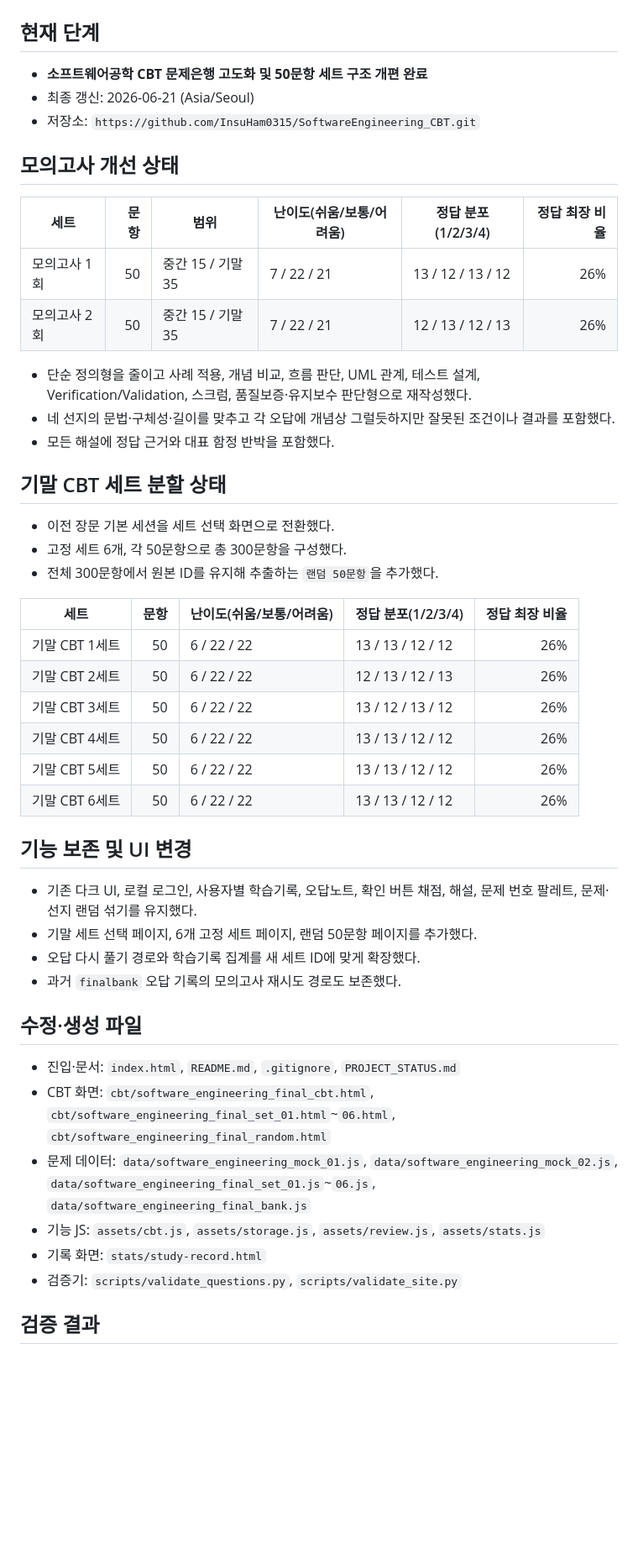
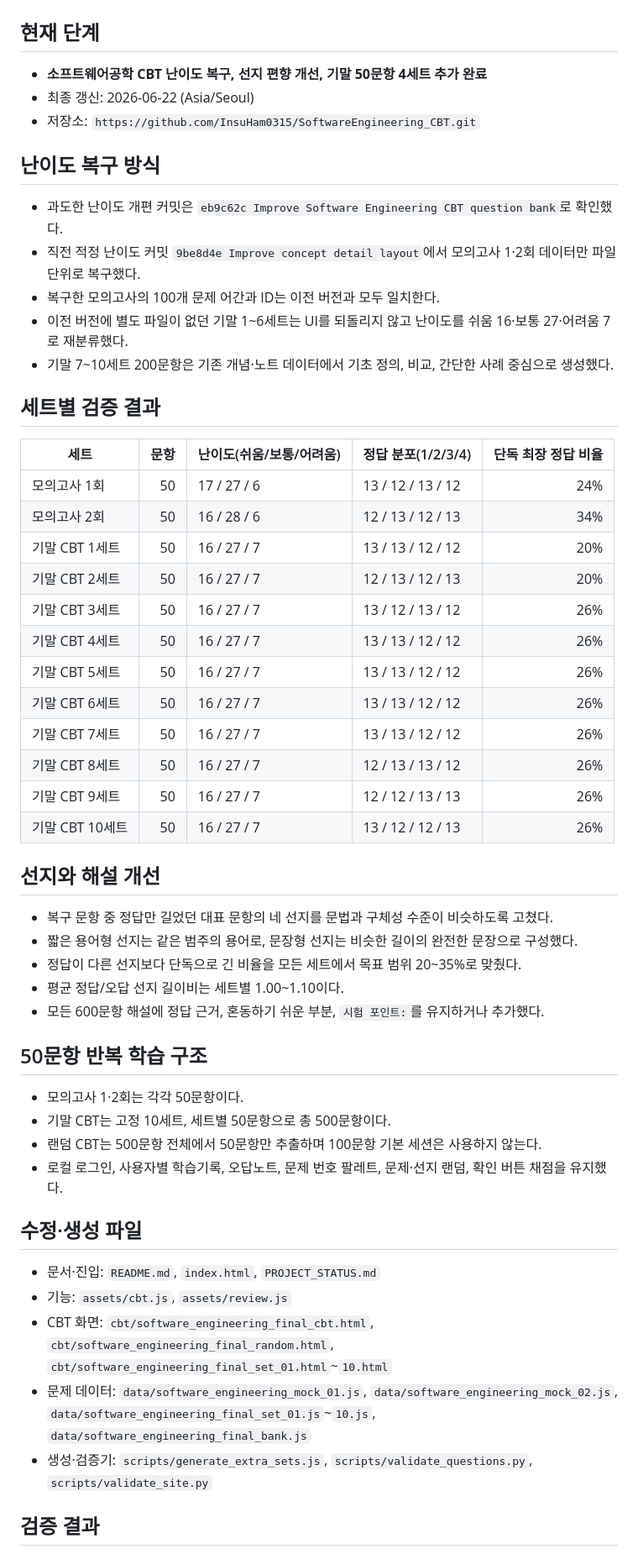
Before and after one commit to InsuHam0315/SoftwareEngineering_CBT, a Markdown page: PROJECT_STATUS.md, the part around one of its changes. Shown at 84% size. Drawn GitHub-style; blank space fills up the shorter version.

Commit message:
Update project status after CBT difficulty restoration

```diff
--- a/PROJECT_STATUS.md
+++ b/PROJECT_STATUS.md
@@ -1,47 +1,52 @@
 # PROJECT_STATUS
 
 ## 현재 단계
-- **소프트웨어공학 CBT 문제은행 고도화 및 50문항 세트 구조 개편 완료**
-- 최종 갱신: 2026-06-21 (Asia/Seoul)
+- **소프트웨어공학 CBT 난이도 복구, 선지 편향 개선, 기말 50문항 4세트 추가 완료**
+- 최종 갱신: 2026-06-22 (Asia/Seoul)
 - 저장소: `https://github.com/InsuHam0315/SoftwareEngineering_CBT.git`
 
-## 모의고사 개선 상태
-| 세트 | 문항 | 범위 | 난이도(쉬움/보통/어려움) | 정답 분포(1/2/3/4) | 정답 최장 비율 |
-|---|---:|---|---|---|---:|
-| 모의고사 1회 | 50 | 중간 15 / 기말 35 | 7 / 22 / 21 | 13 / 12 / 13 / 12 | 26% |
-| 모의고사 2회 | 50 | 중간 15 / 기말 35 | 7 / 22 / 21 | 12 / 13 / 12 / 13 | 26% |
+## 난이도 복구 방식
+- 과도한 난이도 개편 커밋은 `eb9c62c Improve Software Engineering CBT question bank`로 확인했다.
+- 직전 적정 난이도 커밋 `9be8d4e Improve concept detail layout`에서 모의고사 1·2회 데이터만 파일 단위로 복구했다.
+- 복구한 모의고사의 100개 문제 어간과 ID는 이전 버전과 모두 일치한다.
+- 이전 버전에 별도 파일이 없던 기말 1~6세트는 UI를 되돌리지 않고 난이도를 쉬움 16·보통 27·어려움 7로 재분류했다.
+- 기말 7~10세트 200문항은 기존 개념·노트 데이터에서 기초 정의, 비교, 간단한 사례 중심으로 생성했다.
 
-- 단순 정의형을 줄이고 사례 적용, 개념 비교, 흐름 판단, UML 관계, 테스트 설계, Verification/Validation, 스크럼, 품질보증·유지보수 판단형으로 재작성했다.
-- 네 선지의 문법·구체성·길이를 맞추고 각 오답에 개념상 그럴듯하지만 잘못된 조건이나 결과를 포함했다.
-- 모든 해설에 정답 근거와 대표 함정 반박을 포함했다.
+## 세트별 검증 결과
+| 세트 | 문항 | 난이도(쉬움/보통/어려움) | 정답 분포(1/2/3/4) | 단독 최장 정답 비율 |
+|---|---:|---|---|---:|
+| 모의고사 1회 | 50 | 17 / 27 / 6 | 13 / 12 / 13 / 12 | 24% |
+| 모의고사 2회 | 50 | 16 / 28 / 6 | 12 / 13 / 12 / 13 | 34% |
+| 기말 CBT 1세트 | 50 | 16 / 27 / 7 | 13 / 13 / 12 / 12 | 20% |
+| 기말 CBT 2세트 | 50 | 16 / 27 / 7 | 12 / 13 / 12 / 13 | 20% |
+| 기말 CBT 3세트 | 50 | 16 / 27 / 7 | 13 / 12 / 13 / 12 | 26% |
+| 기말 CBT 4세트 | 50 | 16 / 27 / 7 | 13 / 13 / 12 / 12 | 26% |
+| 기말 CBT 5세트 | 50 | 16 / 27 / 7 | 13 / 13 / 12 / 12 | 26% |
+| 기말 CBT 6세트 | 50 | 16 / 27 / 7 | 13 / 13 / 12 / 12 | 26% |
+| 기말 CBT 7세트 | 50 | 16 / 27 / 7 | 13 / 13 / 12 / 12 | 26% |
+| 기말 CBT 8세트 | 50 | 16 / 27 / 7 | 12 / 13 / 13 / 12 | 26% |
+| 기말 CBT 9세트 | 50 | 16 / 27 / 7 | 12 / 12 / 13 / 13 | 26% |
+| 기말 CBT 10세트 | 50 | 16 / 27 / 7 | 13 / 12 / 12 / 13 | 26% |
 
-## 기말 CBT 세트 분할 상태
-- 이전 장문 기본 세션을 세트 선택 화면으로 전환했다.
-- 고정 세트 6개, 각 50문항으로 총 300문항을 구성했다.
-- 전체 300문항에서 원본 ID를 유지해 추출하는 `랜덤 50문항`을 추가했다.
+## 선지와 해설 개선
+- 복구 문항 중 정답만 길었던 대표 문항의 네 선지를 문법과 구체성 수준이 비슷하도록 고쳤다.
+- 짧은 용어형 선지는 같은 범주의 용어로, 문장형 선지는 비슷한 길이의 완전한 문장으로 구성했다.
+- 정답이 다른 선지보다 단독으로 긴 비율을 모든 세트에서 목표 범위 20~35%로 맞췄다.
+- 평균 정답/오답 선지 길이비는 세트별 1.00~1.10이다.
+- 모든 600문항 해설에 정답 근거, 혼동하기 쉬운 부분, `시험 포인트:`를 유지하거나 추가했다.
 
-| 세트 | 문항 | 난이도(쉬움/보통/어려움) | 정답 분포(1/2/3/4) | 정답 최장 비율 |
-|---|---:|---|---|---:|
-| 기말 CBT 1세트 | 50 | 6 / 22 / 22 | 13 / 13 / 12 / 12 | 26% |
-| 기말 CBT 2세트 | 50 | 6 / 22 / 22 | 12 / 13 / 12 / 13 | 26% |
-| 기말 CBT 3세트 | 50 | 6 / 22 / 22 | 13 / 12 / 13 / 12 | 26% |
-| 기말 CBT 4세트 | 50 | 6 / 22 / 22 | 13 / 13 / 12 / 12 | 26% |
-| 기말 CBT 5세트 | 50 | 6 / 22 / 22 | 13 / 13 / 12 / 12 | 26% |
-| 기말 CBT 6세트 | 50 | 6 / 22 / 22 | 13 / 13 / 12 / 12 | 26% |
-
-## 기능 보존 및 UI 변경
-- 기존 다크 UI, 로컬 로그인, 사용자별 학습기록, 오답노트, 확인 버튼 채점, 해설, 문제 번호 팔레트, 문제·선지 랜덤 섞기를 유지했다.
-- 기말 세트 선택 페이지, 6개 고정 세트 페이지, 랜덤 50문항 페이지를 추가했다.
-- 오답 다시 풀기 경로와 학습기록 집계를 새 세트 ID에 맞게 확장했다.
-- 과거 `finalbank` 오답 기록의 모의고사 재시도 경로도 보존했다.
+## 50문항 반복 학습 구조
+- 모의고사 1·2회는 각각 50문항이다.
+- 기말 CBT는 고정 10세트, 세트별 50문항으로 총 500문항이다.
+- 랜덤 CBT는 500문항 전체에서 50문항만 추출하며 100문항 기본 세션은 사용하지 않는다.
+- 로컬 로그인, 사용자별 학습기록, 오답노트, 문제 번호 팔레트, 문제·선지 랜덤, 확인 버튼 채점을 유지했다.
 
 ## 수정·생성 파일
-- 진입·문서: `index.html`, `README.md`, `.gitignore`, `PROJECT_STATUS.md`
-- CBT 화면: `cbt/software_engineering_final_cbt.html`, `cbt/software_engineering_final_set_01.html`~`06.html`, `cbt/software_engineering_final_random.html`
-- 문제 데이터: `data/software_engineering_mock_01.js`, `data/software_engineering_mock_02.js`, `data/software_engineering_final_set_01.js`~`06.js`, `data/software_engineering_final_bank.js`
-- 기능 JS: `assets/cbt.js`, `assets/storage.js`, `assets/review.js`, `assets/stats.js`
-- 기록 화면: `stats/study-record.html`
-- 검증기: `scripts/validate_questions.py`, `scripts/validate_site.py`
+- 문서·진입: `README.md`, `index.html`, `PROJECT_STATUS.md`
+- 기능: `assets/cbt.js`, `assets/review.js`
+- CBT 화면: `cbt/software_engineering_final_cbt.html`, `cbt/software_engineering_final_random.html`, `cbt/software_engineering_final_set_01.html`~`10.html`
+- 문제 데이터: `data/software_engineering_mock_01.js`, `data/software_engineering_mock_02.js`, `data/software_engineering_final_set_01.js`~`10.js`, `data/software_engineering_final_bank.js`
+- 생성·검증기: `scripts/generate_extra_sets.js`, `scripts/validate_questions.py`, `scripts/validate_site.py`
 
 ## 검증 결과
 - `python scripts/validate_questions.py`: **통과**
```
Also changed, not shown: other parts of PROJECT_STATUS.md (+15 -14 lines).
